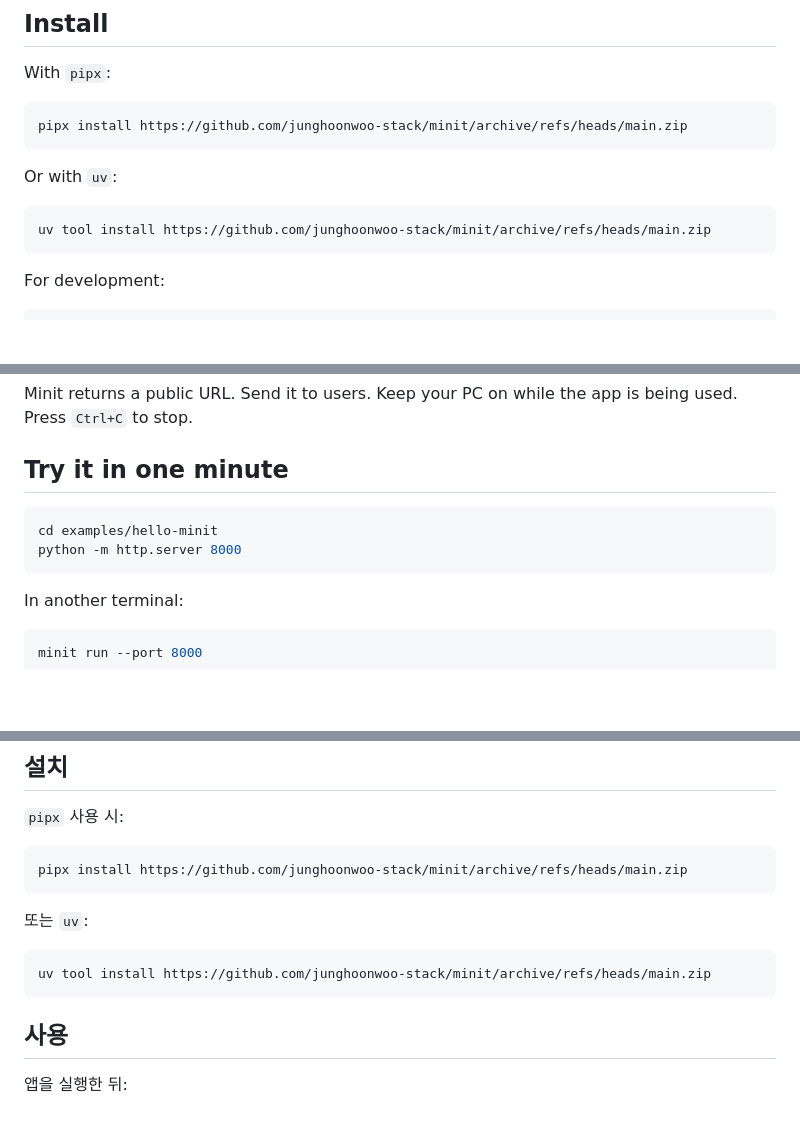
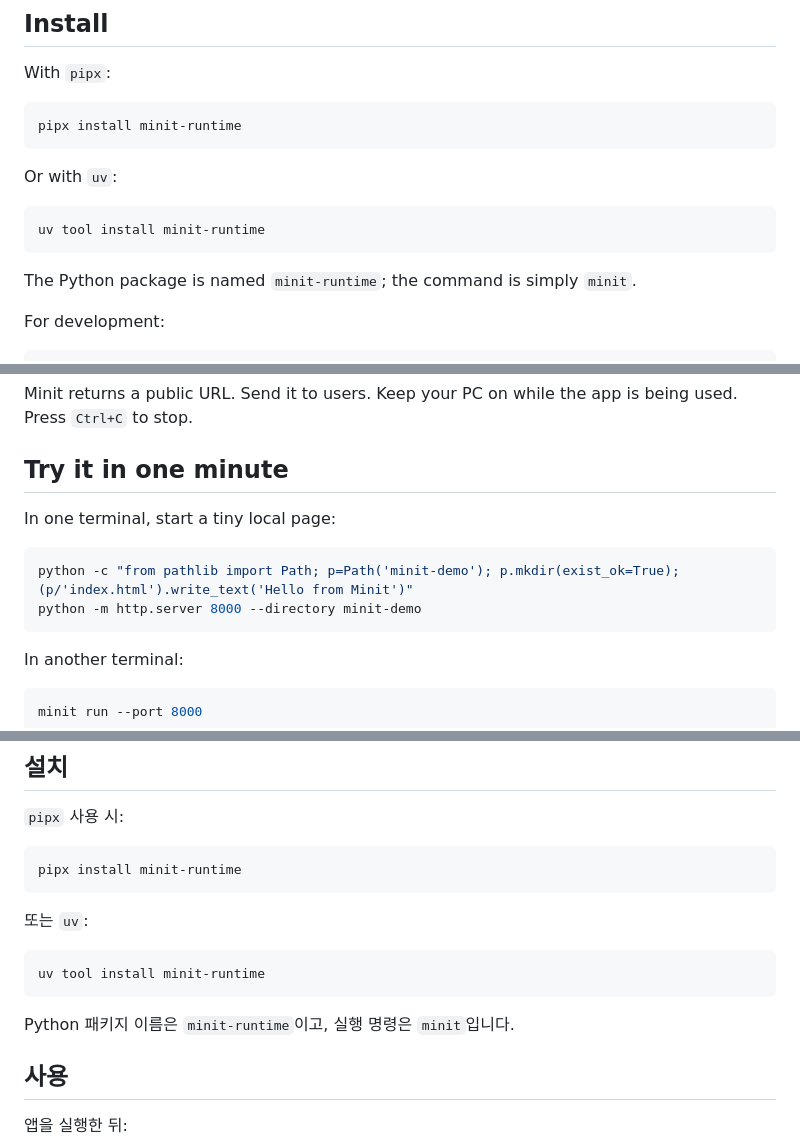
Before and after one commit to junghoonwoo-stack/minit, a Markdown page: README.md, 3 parts joined by grey strips. Drawn GitHub-style; blank space fills up the shorter version.

Commit message:
Use PyPI as the default install path

````diff
--- a/README.md
+++ b/README.md
@@ -19,14 +19,16 @@ No account. No cloud setup. No separate server software.
 With `pipx`:
 
 ```bash
-pipx install https://github.com/junghoonwoo-stack/minit/archive/refs/heads/main.zip
+pipx install minit-runtime
 ```
 
 Or with `uv`:
 
 ```bash
-uv tool install https://github.com/junghoonwoo-stack/minit/archive/refs/heads/main.zip
+uv tool install minit-runtime
 ```
+
+The Python package is named `minit-runtime`; the command is simply `minit`.
 
 For development:
 
@@ -54,9 +56,11 @@ Minit returns a public URL. Send it to users. Keep your PC on while the app is b
 
 ## Try it in one minute
 
+In one terminal, start a tiny local page:
+
 ```bash
-cd examples/hello-minit
-python -m http.server 8000
+python -c "from pathlib import Path; p=Path('minit-demo'); p.mkdir(exist_ok=True); (p/'index.html').write_text('Hello from Minit')"
+python -m http.server 8000 --directory minit-demo
 ```
 
 In another terminal:
@@ -111,14 +115,16 @@ AI로 앱 개발 → 내 PC에서 실행 → minit run → URL 공유 → 실제
 `pipx` 사용 시:
 
 ```bash
-pipx install https://github.com/junghoonwoo-stack/minit/archive/refs/heads/main.zip
+pipx install minit-runtime
 ```
 
 또는 `uv`:
 
 ```bash
-uv tool install https://github.com/junghoonwoo-stack/minit/archive/refs/heads/main.zip
+uv tool install minit-runtime
 ```
+
+Python 패키지 이름은 `minit-runtime`이고, 실행 명령은 `minit`입니다.
 
 ## 사용
 
````
